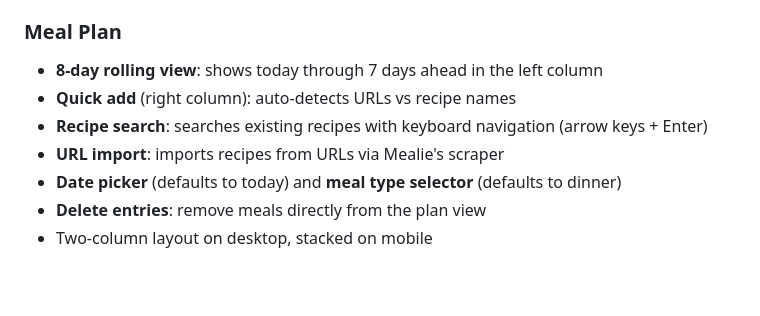
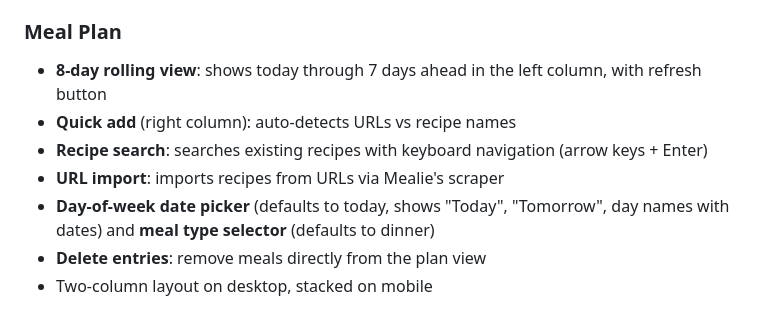
Before and after one commit to abealsaleh/mealie-companion, a Markdown page: README.md, the part around the change. Drawn GitHub-style; blank space fills up the shorter version.

Commit message:
Update README with date picker and refresh button changes
Co-Authored-By: Claude Opus 4.6 <noreply@anthropic.com>

```diff
--- a/README.md
+++ b/README.md
@@ -58,11 +58,11 @@ Uses Mealie's native OAuth2 password login (`POST /api/auth/token`). Supports us
 
 ### Meal Plan
 
-- **8-day rolling view**: shows today through 7 days ahead in the left column
+- **8-day rolling view**: shows today through 7 days ahead in the left column, with refresh button
 - **Quick add** (right column): auto-detects URLs vs recipe names
 - **Recipe search**: searches existing recipes with keyboard navigation (arrow keys + Enter)
 - **URL import**: imports recipes from URLs via Mealie's scraper
-- **Date picker** (defaults to today) and **meal type selector** (defaults to dinner)
+- **Day-of-week date picker** (defaults to today, shows "Today", "Tomorrow", day names with dates) and **meal type selector** (defaults to dinner)
 - **Delete entries**: remove meals directly from the plan view
 - Two-column layout on desktop, stacked on mobile
 
```
